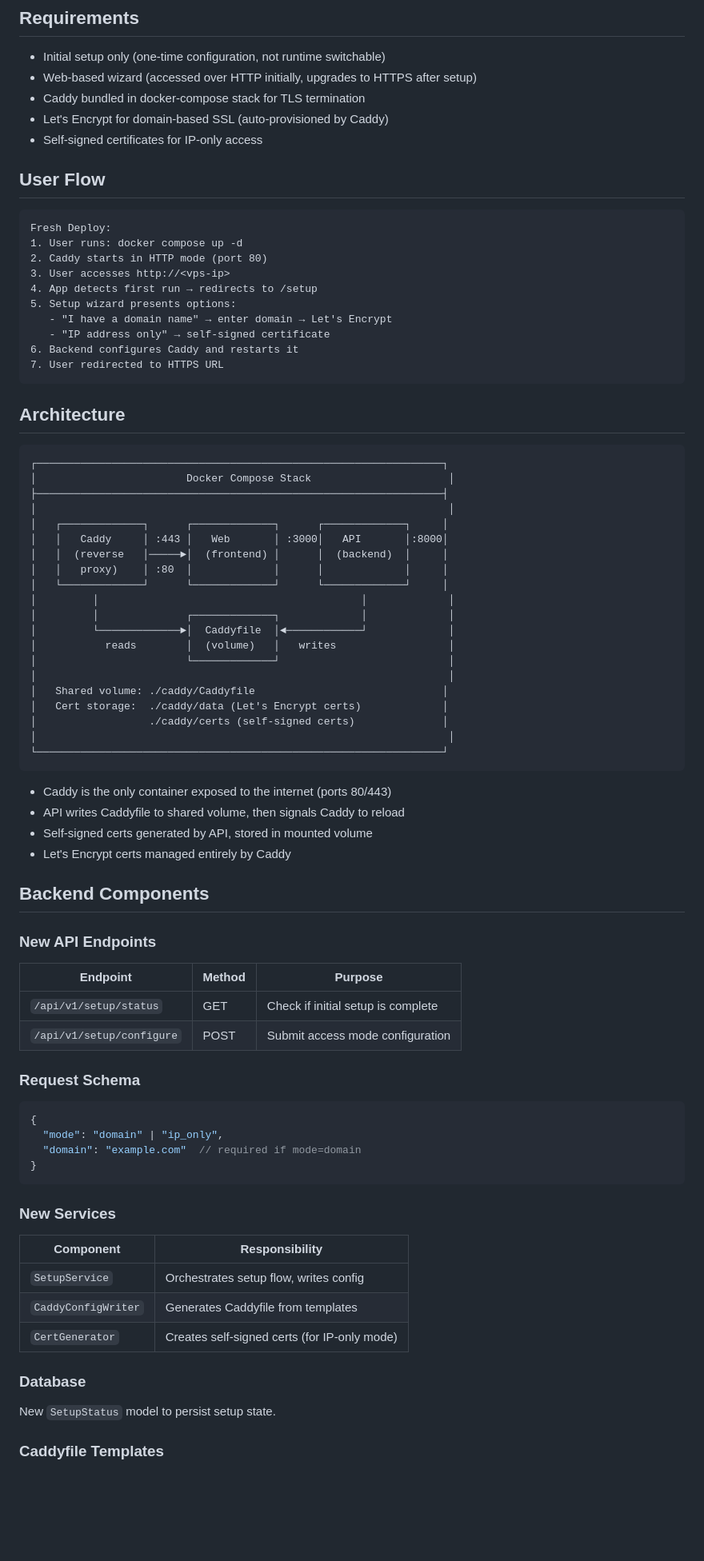
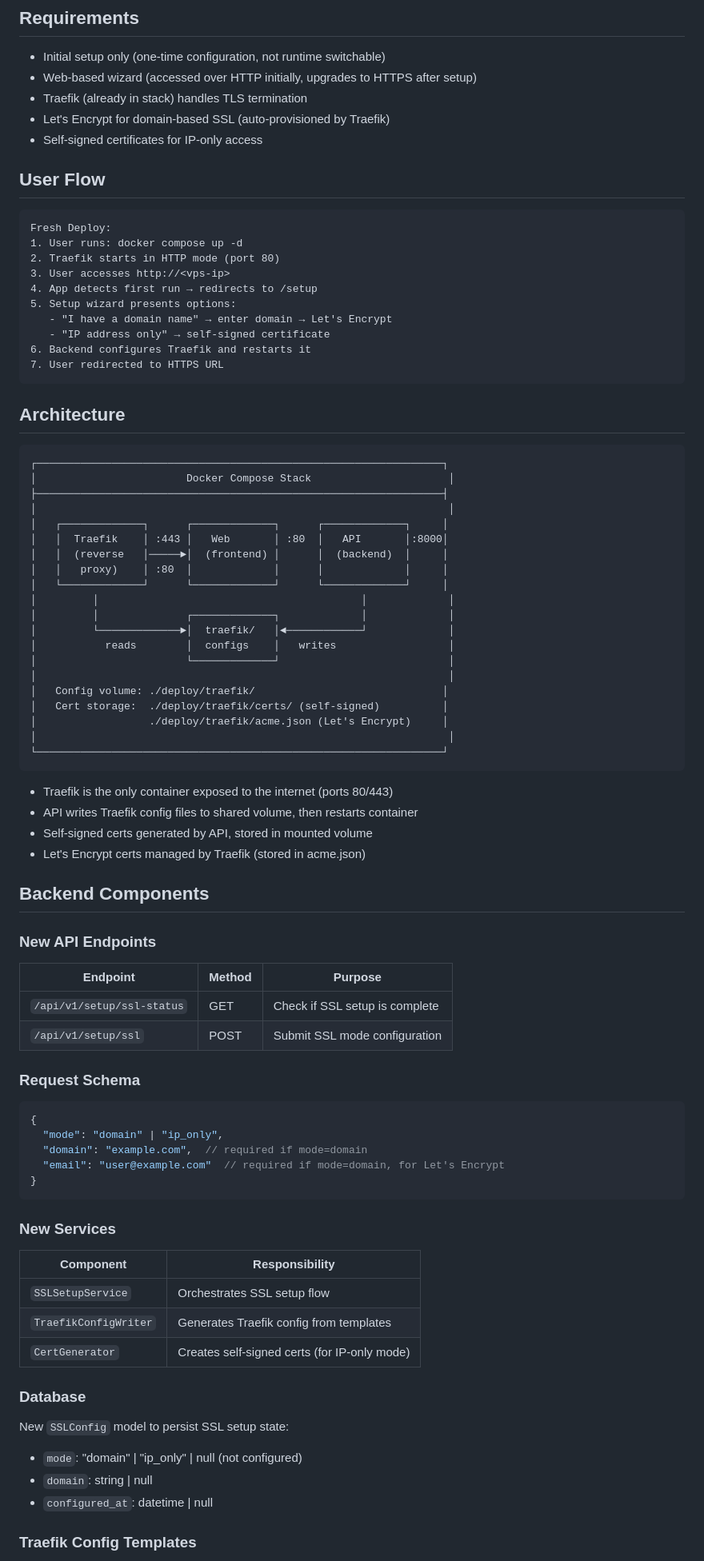
Before and after one commit to andreinasui/hyper-trader-manager, a Markdown page: docs/plans/2026-03-27-ssl-setup-wizard-design.md, the part around one of its changes. Shown at 80% size. GitHub-like rendering; blank space fills up the shorter version.

````diff
--- a/docs/plans/2026-03-27-ssl-setup-wizard-design.md
+++ b/docs/plans/2026-03-27-ssl-setup-wizard-design.md
@@ -13,8 +13,8 @@ Add a web-based setup wizard that allows users to configure HTTPS access during
 
 - Initial setup only (one-time configuration, not runtime switchable)
 - Web-based wizard (accessed over HTTP initially, upgrades to HTTPS after setup)
-- Caddy bundled in docker-compose stack for TLS termination
-- Let's Encrypt for domain-based SSL (auto-provisioned by Caddy)
+- Traefik (already in stack) handles TLS termination
+- Let's Encrypt for domain-based SSL (auto-provisioned by Traefik)
 - Self-signed certificates for IP-only access
 
 ## User Flow
@@ -22,13 +22,13 @@ Add a web-based setup wizard that allows users to configure HTTPS access during
 ```
 Fresh Deploy:
 1. User runs: docker compose up -d
-2. Caddy starts in HTTP mode (port 80)
+2. Traefik starts in HTTP mode (port 80)
 3. User accesses http://<vps-ip>
 4. App detects first run → redirects to /setup
 5. Setup wizard presents options:
    - "I have a domain name" → enter domain → Let's Encrypt
    - "IP address only" → self-signed certificate
-6. Backend configures Caddy and restarts it
+6. Backend configures Traefik and restarts it
 7. User redirected to HTTPS URL
 ```
 
@@ -40,57 +40,61 @@ Fresh Deploy:
 ├─────────────────────────────────────────────────────────────────┤
 │                                                                  │
 │   ┌─────────────┐      ┌─────────────┐      ┌─────────────┐     │
-│   │   Caddy     │ :443 │   Web       │ :3000│   API       │:8000│
+│   │  Traefik    │ :443 │   Web       │ :80  │   API       │:8000│
 │   │  (reverse   │─────►│  (frontend) │      │  (backend)  │     │
 │   │   proxy)    │ :80  │             │      │             │     │
 │   └─────────────┘      └─────────────┘      └─────────────┘     │
 │         │                                          │             │
 │         │              ┌─────────────┐             │             │
-│         └─────────────►│  Caddyfile  │◄────────────┘             │
-│           reads        │  (volume)   │   writes                  │
+│         └─────────────►│  traefik/   │◄────────────┘             │
+│           reads        │  configs    │   writes                  │
 │                        └─────────────┘                           │
 │                                                                  │
-│   Shared volume: ./caddy/Caddyfile                              │
-│   Cert storage:  ./caddy/data (Let's Encrypt certs)             │
-│                  ./caddy/certs (self-signed certs)              │
+│   Config volume: ./deploy/traefik/                              │
+│   Cert storage:  ./deploy/traefik/certs/ (self-signed)          │
+│                  ./deploy/traefik/acme.json (Let's Encrypt)     │
 │                                                                  │
 └─────────────────────────────────────────────────────────────────┘
 ```
 
-- Caddy is the only container exposed to the internet (ports 80/443)
-- API writes Caddyfile to shared volume, then signals Caddy to reload
+- Traefik is the only container exposed to the internet (ports 80/443)
+- API writes Traefik config files to shared volume, then restarts container
 - Self-signed certs generated by API, stored in mounted volume
-- Let's Encrypt certs managed entirely by Caddy
+- Let's Encrypt certs managed by Traefik (stored in acme.json)
 
 ## Backend Components
 
 ### New API Endpoints
 
-| Endpoint                | Method | Purpose                            |
-| ----------------------- | ------ | ---------------------------------- |
-| `/api/v1/setup/status`    | GET    | Check if initial setup is complete |
-| `/api/v1/setup/configure` | POST   | Submit access mode configuration   |
+| Endpoint                  | Method | Purpose                            |
+| ------------------------- | ------ | ---------------------------------- |
+| `/api/v1/setup/ssl-status`  | GET    | Check if SSL setup is complete     |
+| `/api/v1/setup/ssl`         | POST   | Submit SSL mode configuration      |
 
 ### Request Schema
 
 ```json
 {
   "mode": "domain" | "ip_only",
-  "domain": "example.com"  // required if mode=domain
+  "domain": "example.com",  // required if mode=domain
+  "email": "user@example.com"  // required if mode=domain, for Let's Encrypt
 }
 ```
 
 ### New Services
 
-| Component           | Responsibility                               |
-| ------------------- | -------------------------------------------- |
-| `SetupService`      | Orchestrates setup flow, writes config       |
-| `CaddyConfigWriter` | Generates Caddyfile from templates           |
-| `CertGenerator`     | Creates self-signed certs (for IP-only mode) |
+| Component              | Responsibility                               |
+| ---------------------- | -------------------------------------------- |
+| `SSLSetupService`      | Orchestrates SSL setup flow                  |
+| `TraefikConfigWriter`  | Generates Traefik config from templates      |
+| `CertGenerator`        | Creates self-signed certs (for IP-only mode) |
 
 ### Database
 
-New `SetupStatus` model to persist setup state.
+New `SSLConfig` model to persist SSL setup state:
+- `mode`: "domain" | "ip_only" | null (not configured)
+- `domain`: string | null
+- `configured_at`: datetime | null
 
-### Caddyfile Templates
+### Traefik Config Templates
 
````
Also changed, not shown: other parts of docs/plans/2026-03-27-ssl-setup-wizard-design.md (+122 -35 lines).
